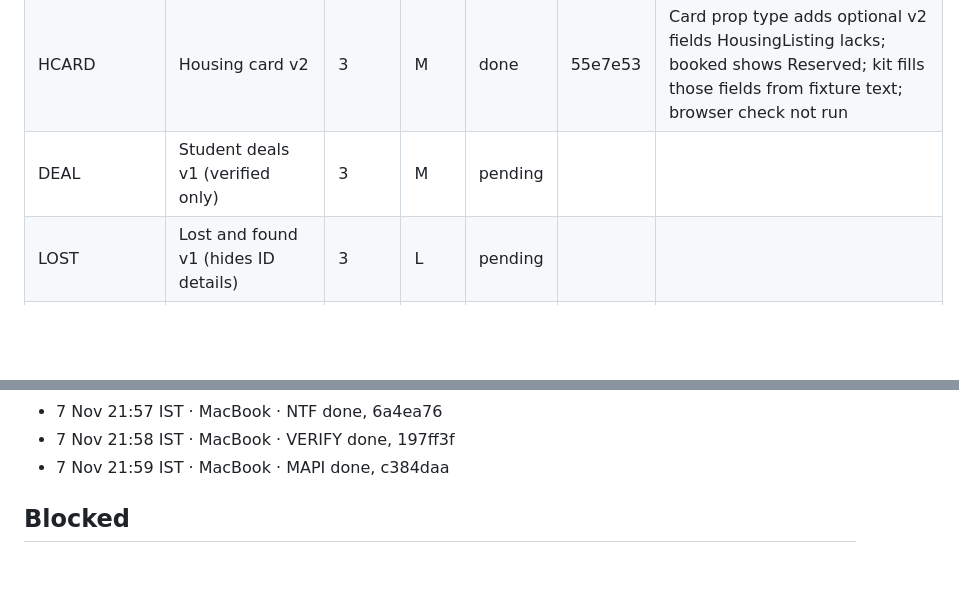
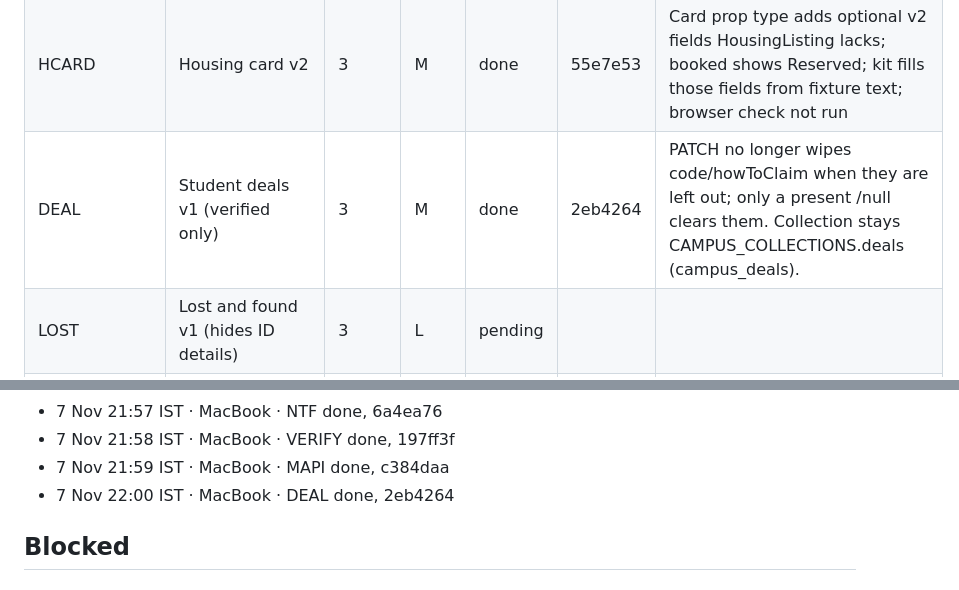
Before and after one commit to KelvinRobert404/PeasyPrints, a Markdown page: docs/implementations/kada-18-ledger.md, 2 parts joined by grey strips. Rendered like a GitHub page; blank space fills up the shorter version.

Commit message:
KADA-18: ledger, DEAL done
Co-Authored-By: Claude Opus 5.5 <noreply@anthropic.com>

```diff
--- a/docs/implementations/kada-18-ledger.md
+++ b/docs/implementations/kada-18-ledger.md
@@ -43,7 +43,7 @@ Run setup on this Mac, settled with the owner in chat before the start (7 Nov 21
 | MAPI | Market listing API v2: read, create, serializer | 3 | L | done | c384daa | Uses market_listings via a cast on serial.ts type; viewer-relative roughDistanceM; hard expiry derived from details; dup guard per audience; PATCH collection switched only |
 | MKIT | Market UI kit | 3 | L | pending |  |  |
 | HCARD | Housing card v2 | 3 | M | done | 55e7e53 | Card prop type adds optional v2 fields HousingListing lacks; booked shows Reserved; kit fills those fields from fixture text; browser check not run |
-| DEAL | Student deals v1 (verified only) | 3 | M | pending |  |  |
+| DEAL | Student deals v1 (verified only) | 3 | M | done | 2eb4264 | PATCH no longer wipes code/howToClaim when they are left out; only a present /null clears them. Collection stays CAMPUS_COLLECTIONS.deals (campus_deals). |
 | LOST | Lost and found v1 (hides ID details) | 3 | L | pending |  |  |
 | HAPI | Housing API v2: serializer, create, lifecycle actions | 4 | L | pending |  |  |
 | MACT | Market listing actions API | 4 | M | pending |  |  |
@@ -90,6 +90,7 @@ Run setup on this Mac, settled with the owner in chat before the start (7 Nov 21
 - 7 Nov 21:57 IST · MacBook · NTF done, 6a4ea76
 - 7 Nov 21:58 IST · MacBook · VERIFY done, 197ff3f
 - 7 Nov 21:59 IST · MacBook · MAPI done, c384daa
+- 7 Nov 22:00 IST · MacBook · DEAL done, 2eb4264
 
 
 ## Blocked
```
